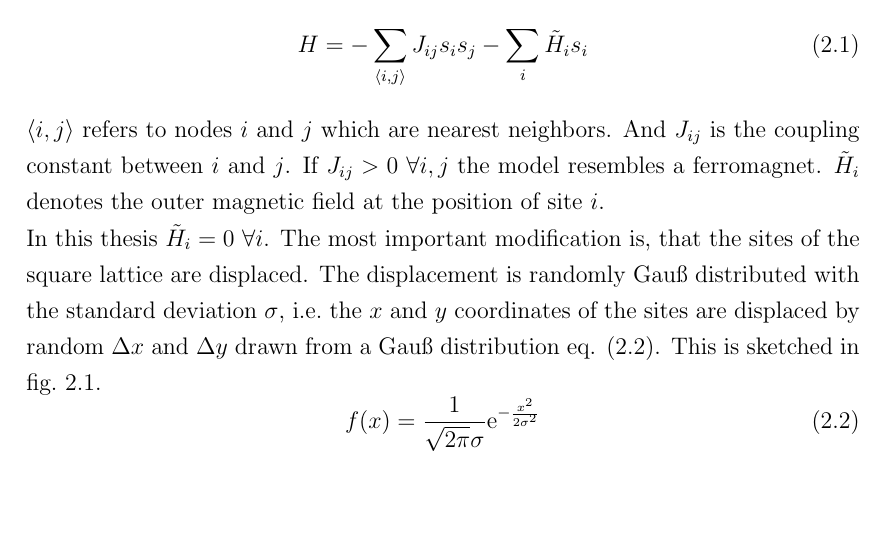
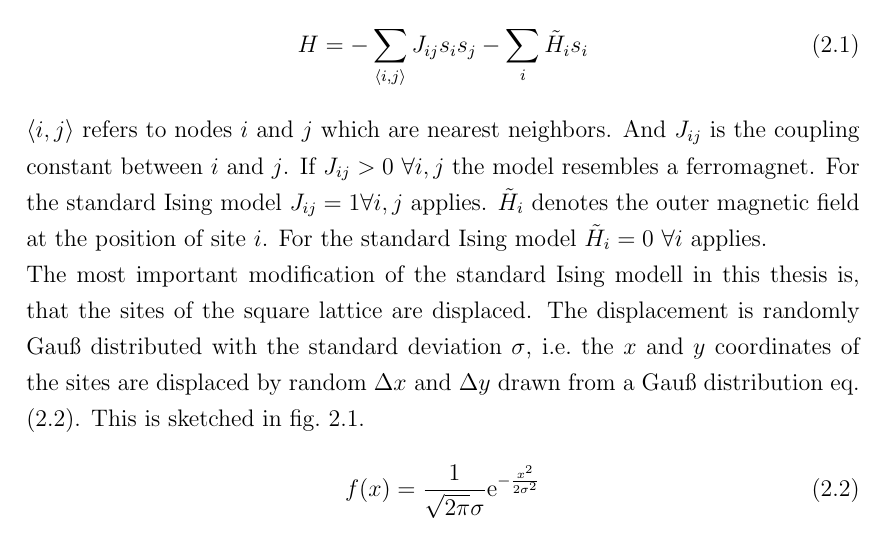
Before and after one commit to surt91/IsingFerromagnet, a LaTeX document (Tex/Ferromagnet.tex, which reads Tex/chapters/model.tex): part of page 8 of 35, cut so that both start at the same text. Compiled offline with pdfLaTeX; an older LaTeX class or package is replaced by its successor.

Commit message:
Klarere Formulierung

```diff
--- a/Tex/chapters/model.tex
+++ b/Tex/chapters/model.tex
@@ -13,10 +13,12 @@
     \(\avg{i,j}\) refers to nodes \(i\) and \(j\) which are nearest
     neighbors. And \(J_{ij}\) is the coupling constant between \(i\) and
     \(j\). If \(J_{ij} > 0 \ \forall i,j\) the model resembles a ferromagnet.
+    For the standard Ising model \(J_{ij}=1 \forall i,j\) applies.
     \(\tilde{H}_i\) denotes the outer magnetic field at the position of
-    site \(i\).\\
-    In this thesis \(\tilde{H}_i=0 \ \forall i\). The most important
-    modification is, that the sites of the square lattice are displaced.
+    site \(i\). For the standard Ising model \(\tilde{H}_i=0 \ \forall i\)
+    applies.\\
+    The most important modification of the standard Ising modell in this
+    thesis is, that the sites of the square lattice are displaced.
     The displacement is randomly Gauß distributed with the standard
     deviation \(\sigma\), i.e.\ the \(x\) and \(y\) coordinates of the
     sites are displaced by random \(\Delta x\) and \(\Delta y\) drawn
```
